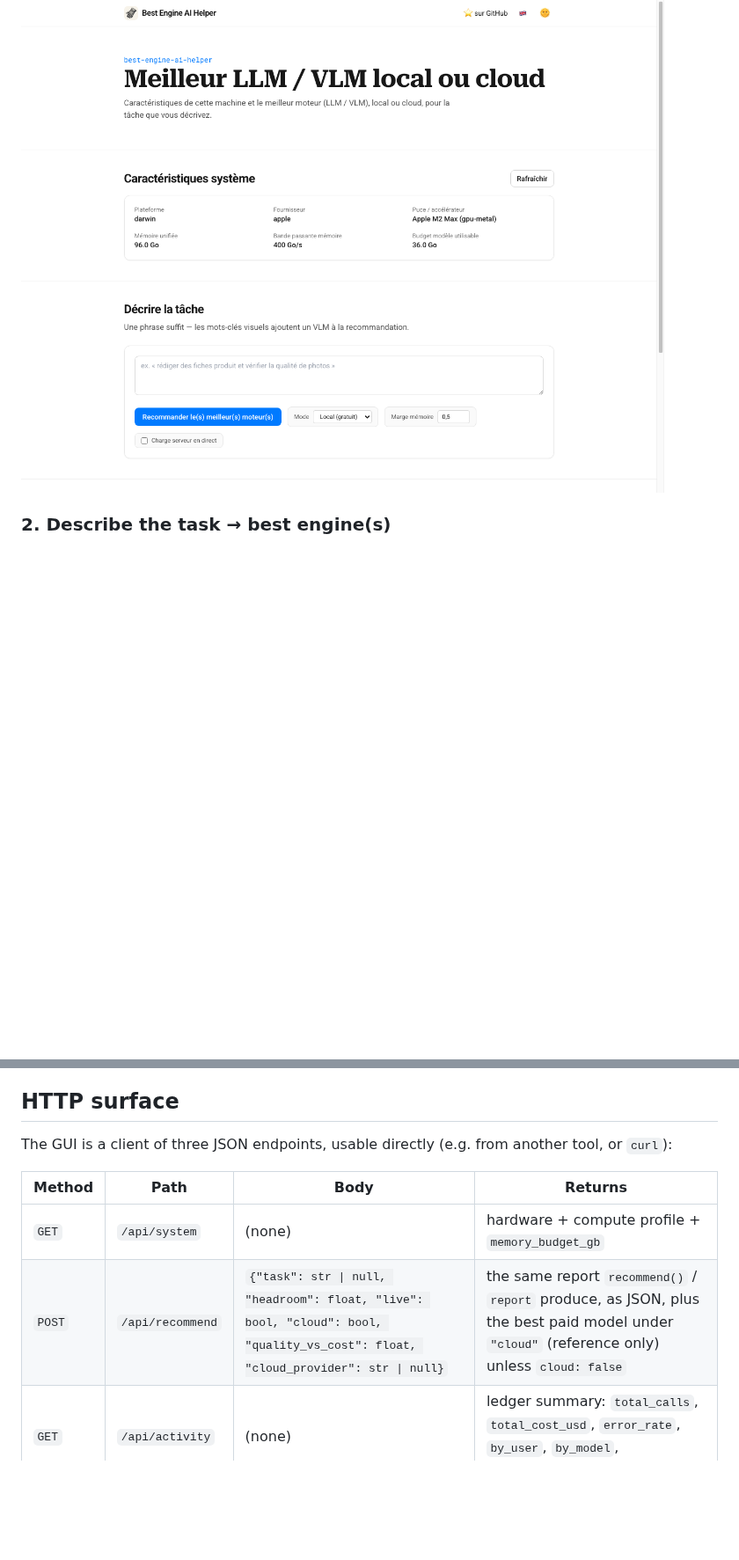
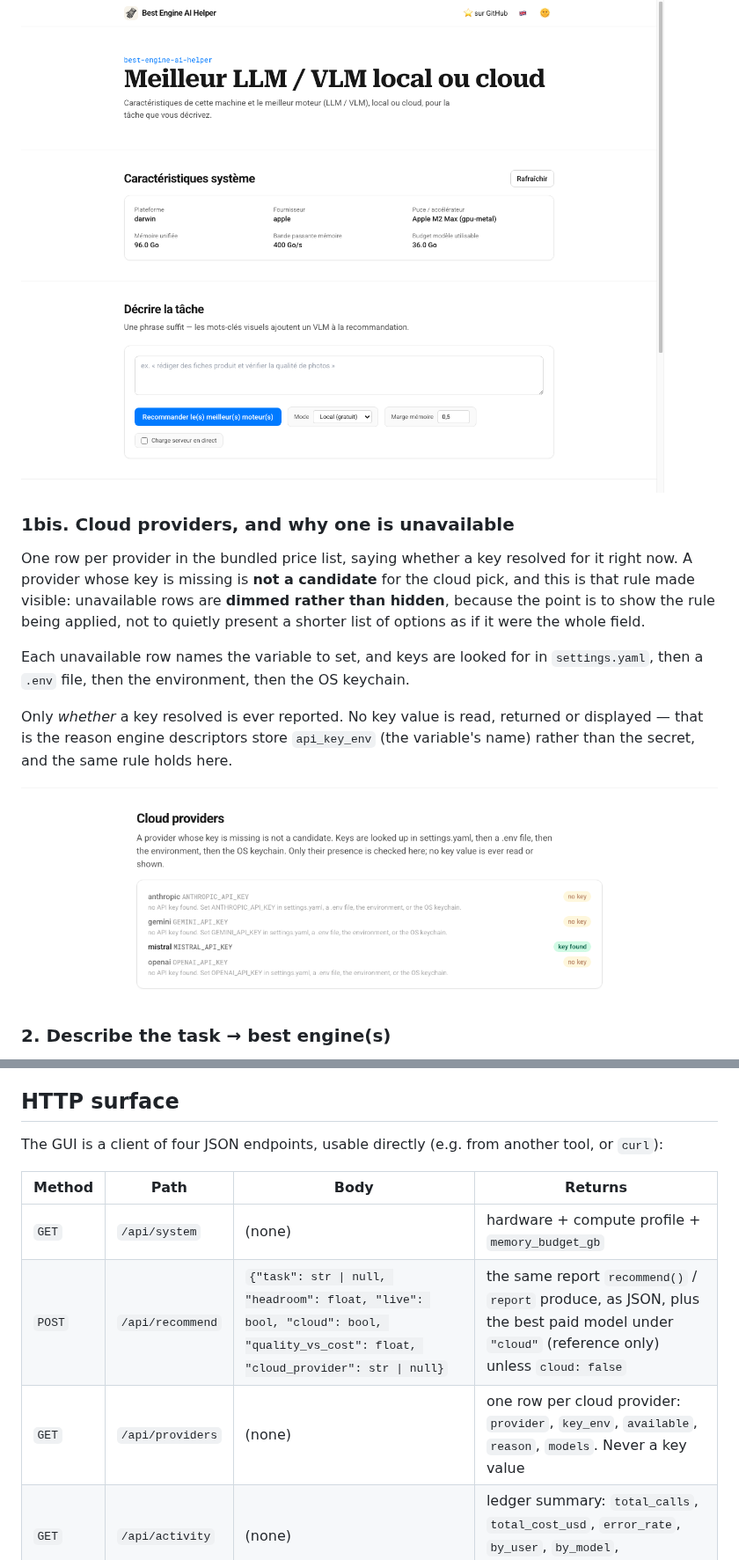
Before and after one commit to warith-harchaoui/best-engine-ai-helper, a Markdown page: GUI.md, 2 parts joined by grey strips. Shown at 88% size. Rendered like a GitHub page; pictures changed too: assets/screenshots/gui-providers.png (added); blank space fills up the shorter version.

````diff
--- a/GUI.md
+++ b/GUI.md
@@ -62,6 +62,23 @@ an eGPU or closing memory-heavy apps.
 
 ![Hardware panel](assets/screenshots/gui-hardware.png)
 
+### 1bis. Cloud providers, and why one is unavailable
+
+One row per provider in the bundled price list, saying whether a key resolved
+for it right now. A provider whose key is missing is **not a candidate** for the
+cloud pick, and this is that rule made visible: unavailable rows are **dimmed
+rather than hidden**, because the point is to show the rule being applied, not
+to quietly present a shorter list of options as if it were the whole field.
+
+Each unavailable row names the variable to set, and keys are looked for in
+`settings.yaml`, then a `.env` file, then the environment, then the OS keychain.
+
+Only *whether* a key resolved is ever reported. No key value is read, returned
+or displayed — that is the reason engine descriptors store `api_key_env` (the
+variable's name) rather than the secret, and the same rule holds here.
+
+![Cloud providers panel](assets/screenshots/gui-providers.png)
+
 ### 2. Describe the task → best engine(s)
 
 Type a free-text task (the same kind of phrase `report --task "..."` takes)
@@ -110,13 +127,14 @@ recording enabled. A
 
 ## HTTP surface
 
-The GUI is a client of three JSON endpoints, usable directly (e.g. from
+The GUI is a client of four JSON endpoints, usable directly (e.g. from
 another tool, or `curl`):
 
 | Method | Path | Body | Returns |
 |--------|------|------|---------|
 | `GET`  | `/api/system` | (none) | hardware + compute profile + `memory_budget_gb` |
 | `POST` | `/api/recommend` | `{"task": str \| null, "headroom": float, "live": bool, "cloud": bool, "quality_vs_cost": float, "cloud_provider": str \| null}` | the same report `recommend()` / `report` produce, as JSON, plus the best paid model under `"cloud"` (reference only) unless `cloud: false` |
+| `GET`  | `/api/providers` | (none) | one row per cloud provider: `provider`, `key_env`, `available`, `reason`, `models`. Never a key value |
 | `GET`  | `/api/activity` | (none) | ledger summary: `total_calls`, `total_cost_usd`, `error_rate`, `by_user`, `by_model`, `recent_errors` |
 
 ```sh
````
Also changed, not shown: CHANGELOG.md (+10 -0 lines), 5 other files.
